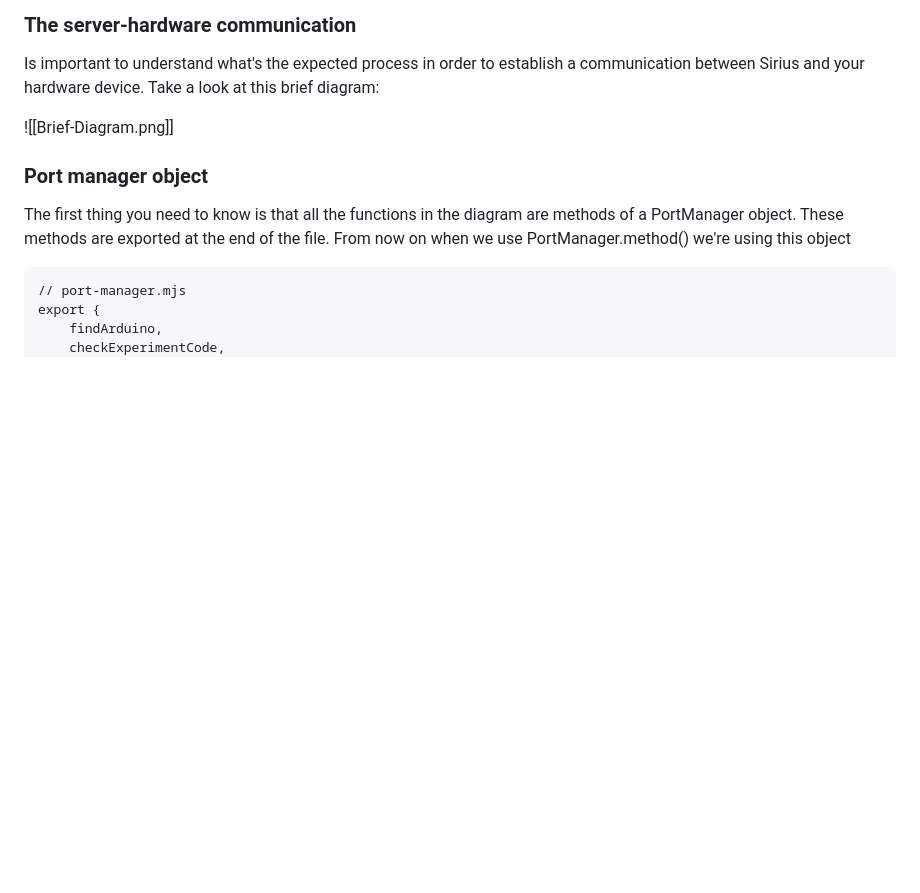
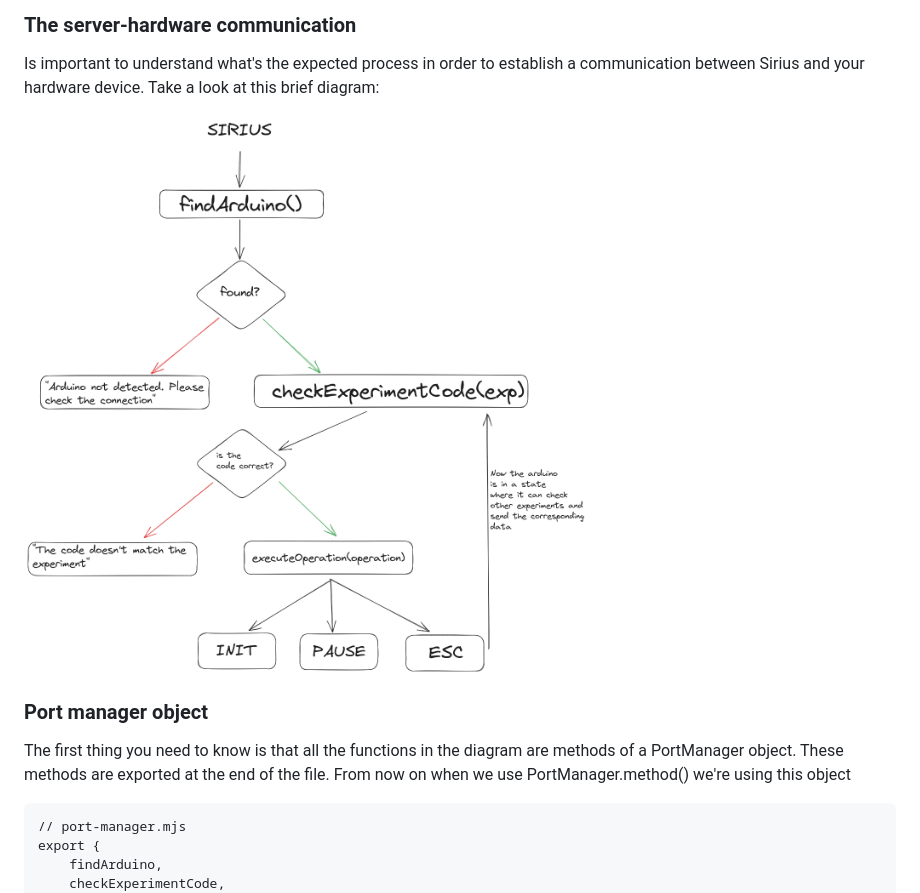
Before and after one commit to J-Povea21/Sirius-backend, a Markdown page: README.md, the part around the change. Rendered like a GitHub page; blank space fills up the shorter version.

```diff
--- a/README.md
+++ b/README.md
@@ -20,7 +20,7 @@ Sirius is an app that works with hardware. In order to receive data from this ha
 ### The server-hardware communication
 Is important to understand what's the expected process in order to establish a communication between Sirius and your hardware device. Take a look at this brief diagram:
 
-![[Brief-Diagram.png]]
+![Brief-Diagram.png](Brief-Diagram.png)
 
 ### Port manager object
 The first thing you need to know is that all the functions in the diagram are methods of a PortManager object. These methods are exported at the end of the file. From now on when we use PortManager.method() we're using this object
```
